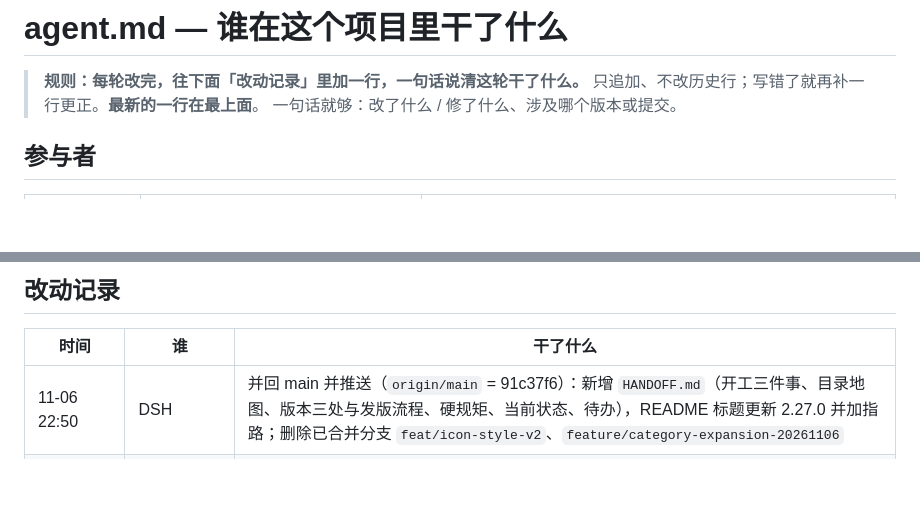
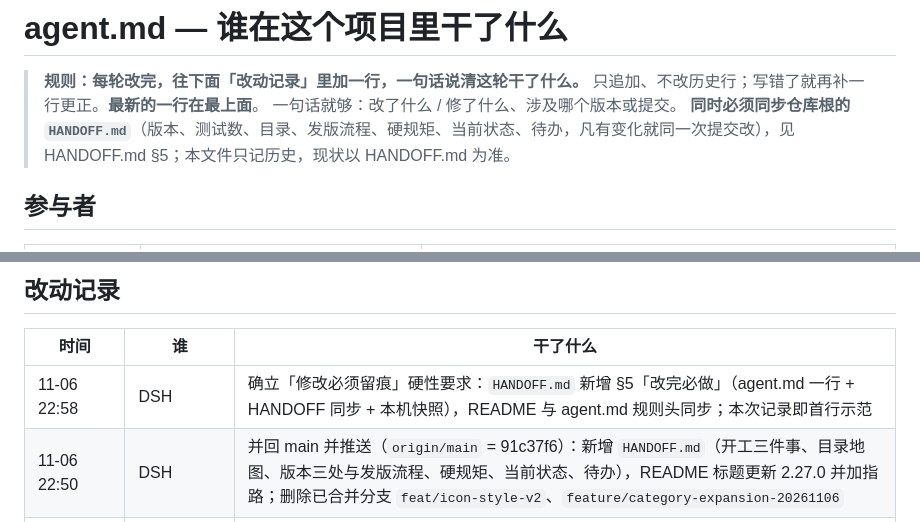
Before and after one commit to 9998878/xiaozhangben, a Markdown page: agent.md, 2 parts joined by grey strips. Rendered like a GitHub page; blank space fills up the shorter version.

```diff
--- a/agent.md
+++ b/agent.md
@@ -3,6 +3,7 @@
 > **规则：每轮改完，往下面「改动记录」里加一行，一句话说清这轮干了什么。**
 > 只追加、不改历史行；写错了就再补一行更正。**最新的一行在最上面**。
 > 一句话就够：改了什么 / 修了什么、涉及哪个版本或提交。
+> **同时必须同步仓库根的 `HANDOFF.md`**（版本、测试数、目录、发版流程、硬规矩、当前状态、待办，凡有变化就同一次提交改），见 HANDOFF.md §5；本文件只记历史，现状以 HANDOFF.md 为准。
 
 ## 参与者
 
@@ -16,6 +17,7 @@
 
 | 时间 | 谁 | 干了什么 |
 | --- | --- | --- |
+| 11-06 22:58 | DSH | 确立「修改必须留痕」硬性要求：`HANDOFF.md` 新增 §5「改完必做」（agent.md 一行 + HANDOFF 同步 + 本机快照），README 与 agent.md 规则头同步；本次记录即首行示范 |
 | 11-06 22:50 | DSH | 并回 main 并推送（`origin/main` = 91c37f6）：新增 `HANDOFF.md`（开工三件事、目录地图、版本三处与发版流程、硬规矩、当前状态、待办），README 标题更新 2.27.0 并加指路；删除已合并分支 `feat/icon-style-v2`、`feature/category-expansion-20261106` |
 | 11-06 22:30 | DSH | 复核并刷新进度：2.27.0（efc1026）已推送 origin/main、线上 `sw.js` 已切 `xzb2-v2.27.0`，83 测试全绿；更新 `进度.md` |
 | 11-06 22:15 | DSH | 整理当前进度并落成 `D:\小账本\进度.md`：基线 2.26.13、83 测试全绿，图标 v2 分支待合并（未升版） |
```
Also changed, not shown: HANDOFF.md (+19 -6 lines), README.md (+1 -1 lines).
